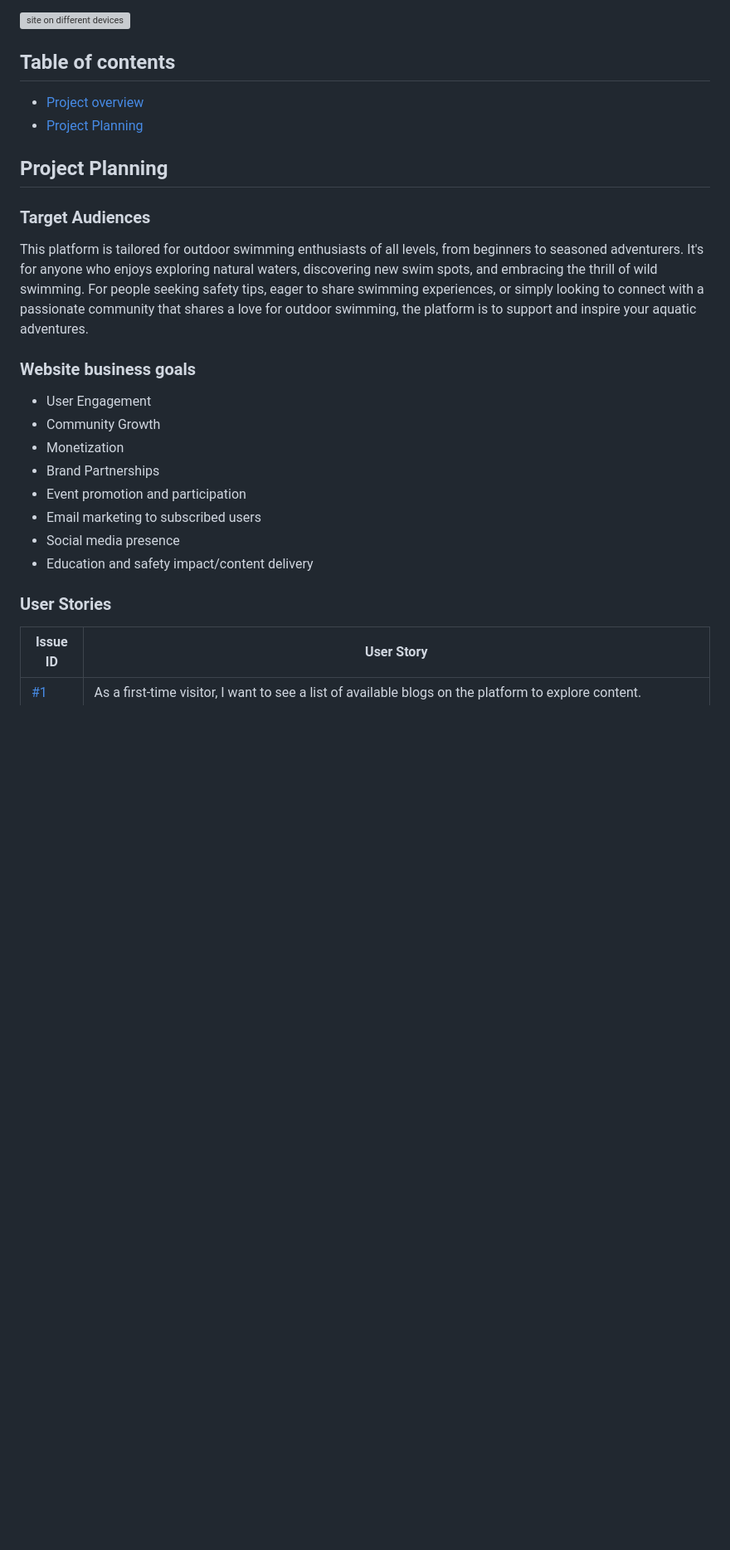
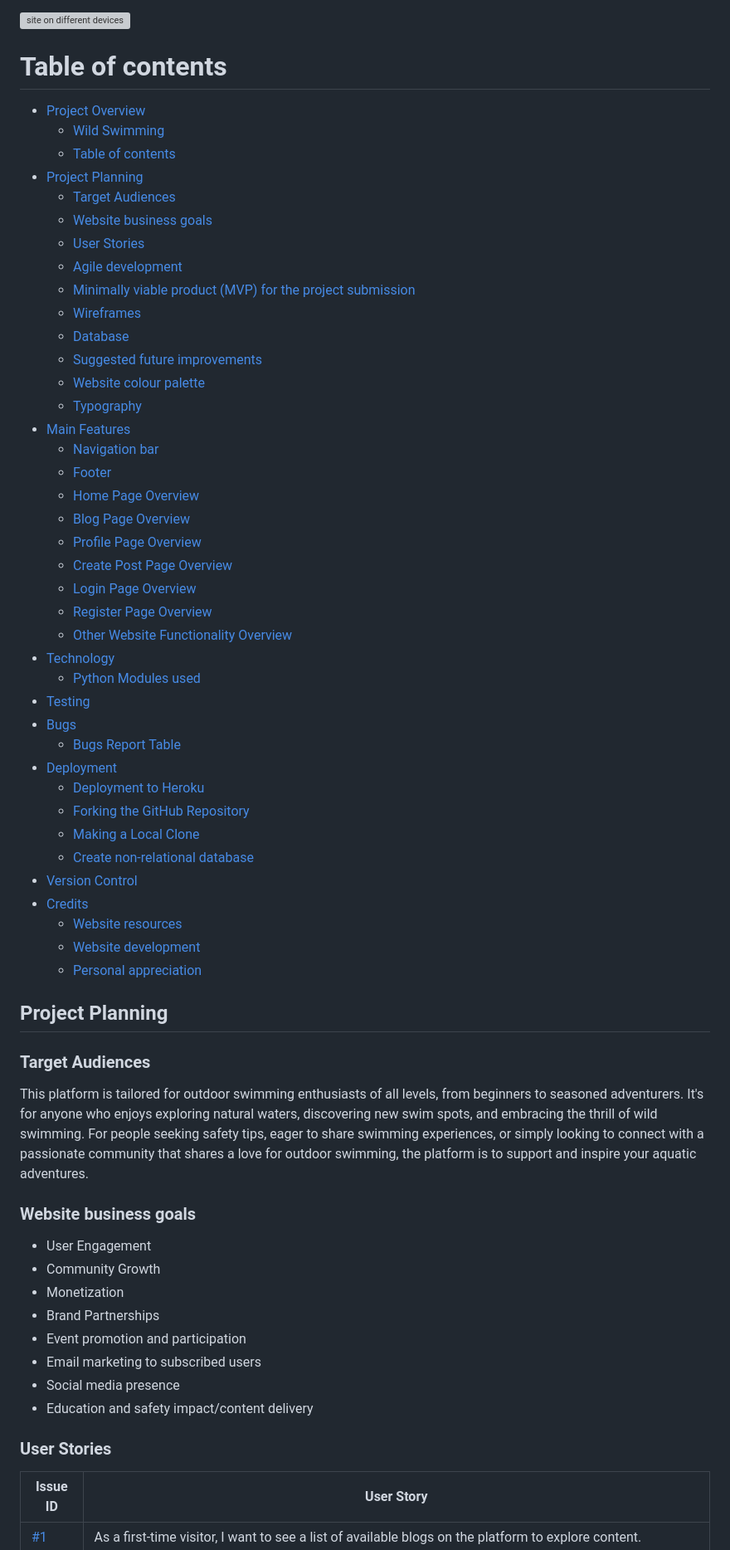
Before and after one commit to AleksandrAtr/wildswimming-ms3, a Markdown page: README.md, the part around the change printed below. Shown: that part at 83% size. GitHub-like rendering; blank space fills up the shorter version; grey boxes are pictures that could not be loaded.

Commit message:
readme: Fix Table of contents

```diff
--- a/README.md
+++ b/README.md
@@ -6,17 +6,54 @@ The fictional project is a  Wild Swimming platform for outdoor swimming lovers.
  ![site on different devices](static/images/mockup.png)
 <br>
 
-## **Table of contents**
-* [Project overview](#Project-Overview)
+# Table of contents
+* [Project Overview](#project-overview)
+    * [Wild Swimming](#wild-swimming)
+    * [Table of contents](#table-of-contents)
 * [Project Planning](#project-planning)
+    * [Target Audiences](#target-audiences)
+    * [Website business goals](#website-business-goals)
+    * [User Stories](#user-stories)
+    * [Agile development](#agile-development)
+    * [Minimally viable product (MVP) for the project submission](#minimally-viable-product-mvp-for-the-project-submission)
+    * [Wireframes](#wireframes)
+    * [Database](#database)
+    * [Suggested future improvements](#suggested-future-improvements)
+    * [Website colour palette](#website-colour-palette)
+    * [Typography](#typography)
+* [Main Features](#main-features)
+    * [Navigation bar](#navigation-bar)
+    * [Footer](#footer)
+    * [Home Page Overview](#home-page-overview)
+    * [Blog Page Overview](#blog-page-overview)
+    * [Profile Page Overview](#profile-page-overview)
+    * [Create Post Page Overview](#create-post-page-overview)
+    * [Login Page Overview](#login-page-overview)
+    * [Register Page Overview](#register-page-overview)
+    * [Other Website Functionality Overview](#other-website-functionality-overview)
+* [Technology](#technology)
+    * [Python Modules used](#python-modules-used)
+* [Testing](#testing)
+* [Bugs](#bugs)
+    * [Bugs Report Table](#bugs-report-table)
+* [Deployment](#deployment)
+    * [Deployment to Heroku](#deployment-to-heroku)
+    * [Forking the GitHub Repository](#forking-the-github-repository)
+    * [Making a Local Clone](#making-a-local-clone)
+    * [Create non-relational database](#create-non-relational-database)
+* [Version Control](#version-control)
+* [Credits](#credits)
+    * [Website resources](#website-resources)
+    * [Website development](#website-development)
+    * [Personal appreciation](#personal-appreciation)
 
-## **Project Planning**
+## Project Planning
 
-### **Target Audiences**
+### Target Audiences
 This platform is tailored for outdoor swimming enthusiasts of all levels, from beginners to seasoned adventurers. It's for anyone who enjoys exploring natural waters, discovering new swim spots, and embracing the thrill of wild swimming. For people seeking safety tips, eager to share swimming experiences, or simply looking to connect with a passionate community that shares a love for outdoor swimming, the platform is to support and inspire your aquatic adventures.
 <br>
 
-### **Website business goals**
+### Website business goals
 - User Engagement
 - Community Growth
 - Monetization
@@ -26,7 +63,7 @@ This platform is tailored for outdoor swimming enthusiasts of all levels, from b
 - Social media presence
 - Education and safety impact/content delivery
 
-### **User Stories**
+### User Stories
 
 | Issue ID | User Story |
 |----------|------------|
```
Also changed, not shown: other parts of README.md (+29 -32 lines).
